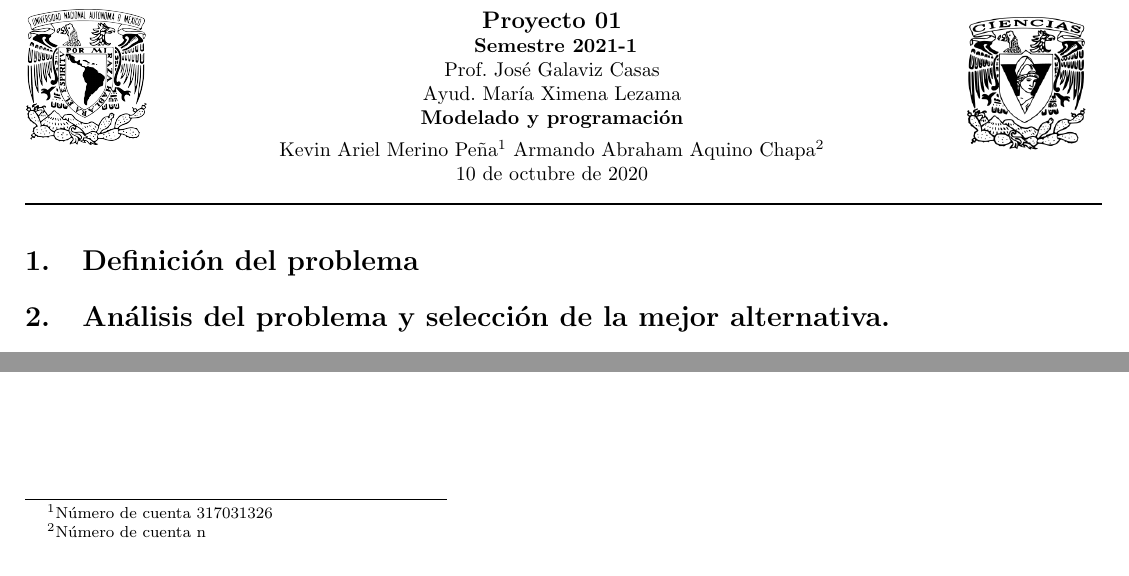
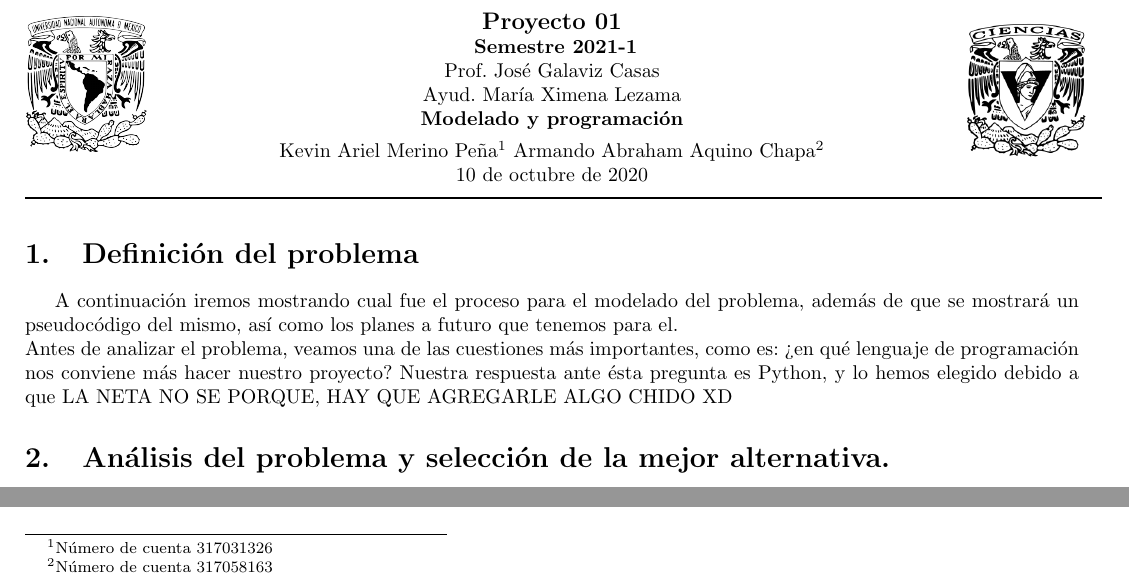
Before and after one commit to arielmerin/AirportsWeather, a LaTeX document (pdf/reporte.tex): two parts of page 1 of 5, joined at a grey line, cut so that both start at the same text. Compiled offline with pdfLaTeX.

Commit message:
Añadiendo chachara a definicion del problema

```diff
--- a/pdf/reporte.tex
+++ b/pdf/reporte.tex
@@ -28,13 +28,15 @@ includefoot]{geometry}
 	Prof. José Galaviz Casas\\
 	Ayud. María Ximena Lezama \\
 	\textbf{Modelado y programación}\\[0.15cm]
-	Kevin Ariel Merino Peña\footnote{Número de cuenta 317031326} Armando Abraham Aquino Chapa\footnote{Número de cuenta n}\\
+	Kevin Ariel Merino Peña\footnote{Número de cuenta 317031326} Armando Abraham Aquino Chapa\footnote{Número de cuenta 317058163}\\
 	\today
 \end{center}
 \vspace{-10pt}
 \rule{19cm}{0.3mm}
 
 \section{Definición del problema}
+A continuación iremos mostrando cual fue el proceso para el modelado del problema, además de que se mostrará un pseudocódigo del mismo, así como los planes a futuro que tenemos para el.\\
+Antes de analizar el problema, veamos una de las cuestiones más importantes, como es: ¿en qué lenguaje de programación nos conviene más hacer nuestro proyecto? Nuestra respuesta ante ésta pregunta es Python, y lo hemos elegido debido a que LA NETA NO SE PORQUE, HAY QUE AGREGARLE ALGO CHIDO XD
 \section{Análisis del problema y selección de la mejor alternativa. }
 Para comenzar con el análisis del problema,uno de los aspectos fundamentales fue hacernos preguntas del tipo ¿qué es lo que queremos obtener?, ¿cuáles son los datos que tenemos para obtenerlo?, ¿qué hace que el resultado obtenido resuelva el problema?. También, cabe destacar que al analizar el problema, uno de nuestros "métodos" fue descomponerlo en subproblemas más simples para así ir solucionando cada subproblema a la vez y obtener una solución óptima. Por lo tanto, se determinó que lo más adecuado para resolverlo era obtener las siguientes clases:
 \begin{itemize}
```
Also changed, not shown: pdf/reporte.pdf, 1 other file.
